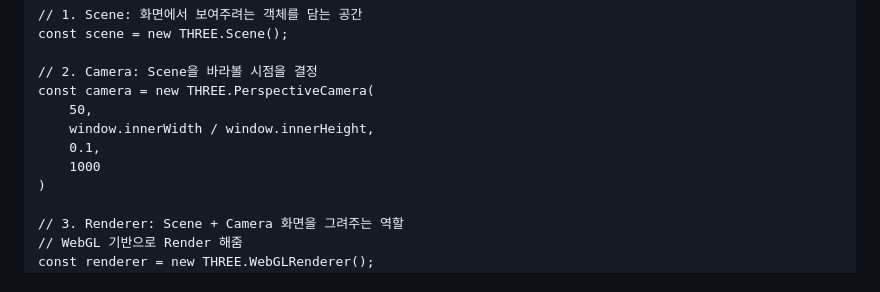
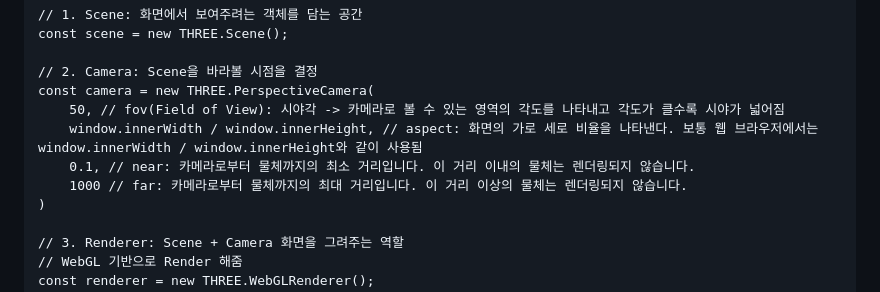
Before and after one commit to Kim-yongbeom/Three.js, a Markdown page: study/README.md, the part around the change. Rendered like a GitHub page.

```diff
--- a/study/README.md
+++ b/study/README.md
@@ -136,10 +136,10 @@ const scene = new THREE.Scene();
 
 // 2. Camera: Scene을 바라볼 시점을 결정
 const camera = new THREE.PerspectiveCamera(
-    50,
-    window.innerWidth / window.innerHeight,
-    0.1,
-    1000
+    50, // fov(Field of View): 시야각 -> 카메라로 볼 수 있는 영역의 각도를 나타내고 각도가 클수록 시야가 넓어짐
+    window.innerWidth / window.innerHeight, // aspect: 화면의 가로 세로 비율을 나타낸다. 보통 웹 브라우저에서는 window.innerWidth / window.innerHeight와 같이 사용됨
+    0.1, // near: 카메라로부터 물체까지의 최소 거리입니다. 이 거리 이내의 물체는 렌더링되지 않습니다.
+    1000 // far: 카메라로부터 물체까지의 최대 거리입니다. 이 거리 이상의 물체는 렌더링되지 않습니다.
 )
 
 // 3. Renderer: Scene + Camera 화면을 그려주는 역할
```
